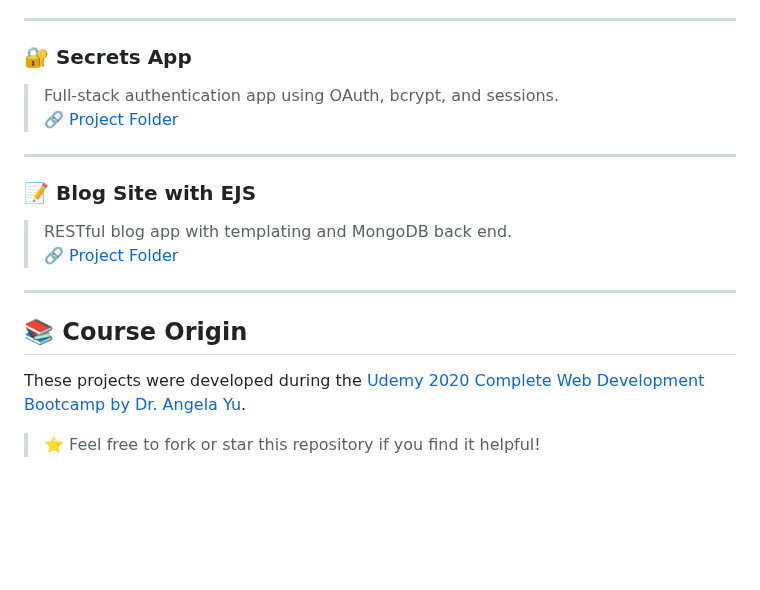
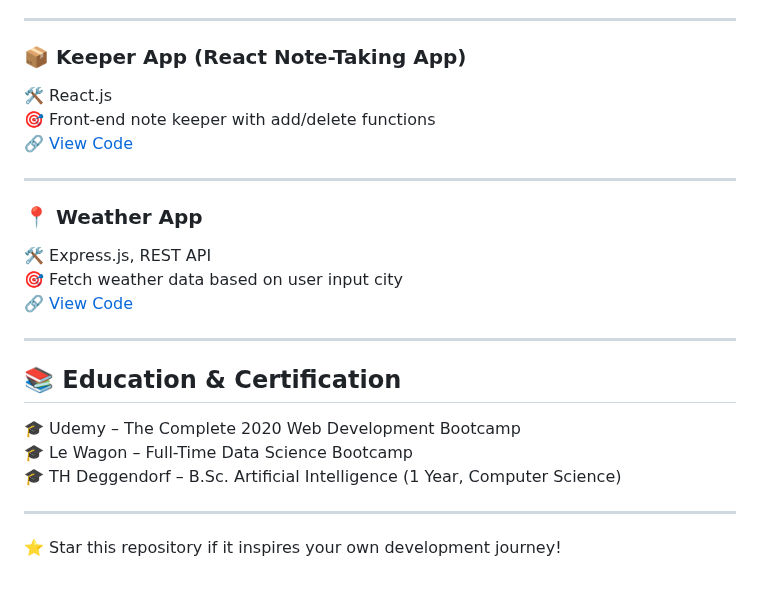
Before and after one commit to shiro101010101/Udemy2020Complete-Web-Development-Bootcamp, a Markdown page: README.md, the part around one of its changes. Rendered like a GitHub page; blank space fills up the shorter version.

```diff
--- a/README.md
+++ b/README.md
@@ -49,20 +65,26 @@ This repository showcases a collection of full-stack web development projects co
 
 ---
 
-### 🔐 Secrets App
-> Full-stack authentication app using OAuth, bcrypt, and sessions.
-🔗 [Project Folder](https://github.com/shiro101010101/Udemy2020Complete-Web-Development-Bootcamp/tree/main/Authentication/Secrets)
+### 📦 Keeper App (React Note-Taking App)
+🛠 React.js
+🎯 Front-end note keeper with add/delete functions
+🔗 [View Code](https://github.com/shiro101010101/Udemy2020Complete-Web-Development-Bootcamp/tree/master/Keeper%20App)
 
 ---
 
-### 📝 Blog Site with EJS
-> RESTful blog app with templating and MongoDB back end.
-🔗 [Project Folder](https://github.com/shiro101010101/Udemy2020Complete-Web-Development-Bootcamp/tree/main/Databases/Blog%20Website)
+### 📍 Weather App
+🛠 Express.js, REST API
+🎯 Fetch weather data based on user input city
+🔗 [View Code](https://github.com/shiro101010101/Udemy2020Complete-Web-Development-Bootcamp/tree/master/Weather%20Project)
 
 ---
 
-## 📚 Course Origin
+## 📚 Education & Certification
 
-These projects were developed during the [Udemy 2020 Complete Web Development Bootcamp by Dr. Angela Yu](https://www.udemy.com/course/the-complete-web-development-bootcamp/).
+🎓 Udemy – The Complete 2020 Web Development Bootcamp
+🎓 Le Wagon – Full-Time Data Science Bootcamp
+🎓 TH Deggendorf – B.Sc. Artificial Intelligence (1 Year, Computer Science)
 
-> ⭐ Feel free to fork or star this repository if you find it helpful!
+---
+
+⭐ Star this repository if it inspires your own development journey!
```
Also changed, not shown: other parts of README.md (+42 -26 lines).
